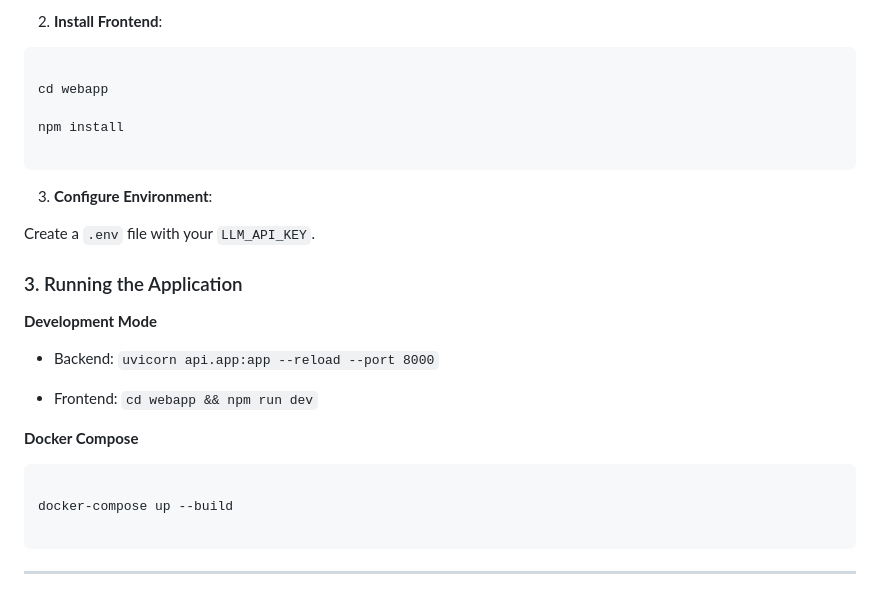
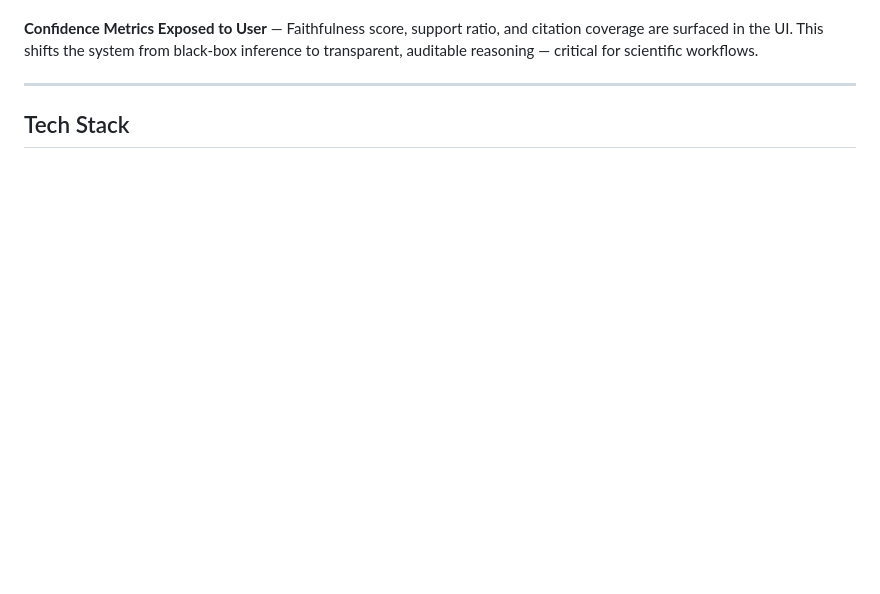
Before and after one commit to RohitDeshmukh-1/hallucination_controlled_rag, a Markdown page: README.md, the part around one of its changes. GitHub-like rendering; blank space fills up the shorter version.

````diff
--- a/README.md
+++ b/README.md
@@ -110,39 +74,6 @@ ResearchMind employs a sophisticated Retrieval-Augmented Generation (RAG) pipeli
-2. **Install Frontend**:
-
- ```bash
-
- cd webapp
-
- npm install
-
- ```
-
-3. **Configure Environment**:
-
- Create a `.env` file with your `LLM_API_KEY`.
-
-
-
-### 3. Running the Application
-
-**Development Mode**
-
-- Backend: `uvicorn api.app:app --reload --port 8000`
-
-- Frontend: `cd webapp && npm run dev`
-
-
-
-**Docker Compose**
-
-```bash
-
-docker-compose up --build
-
-```
-
-
+**Confidence Metrics Exposed to User** — Faithfulness score, support ratio, and citation coverage are surfaced in the UI. This shifts the system from black-box inference to transparent, auditable reasoning — critical for scientific workflows.
 
 ---
 
+## Tech Stack
 
````
Also changed, not shown: other parts of README.md (+119 -219 lines).
